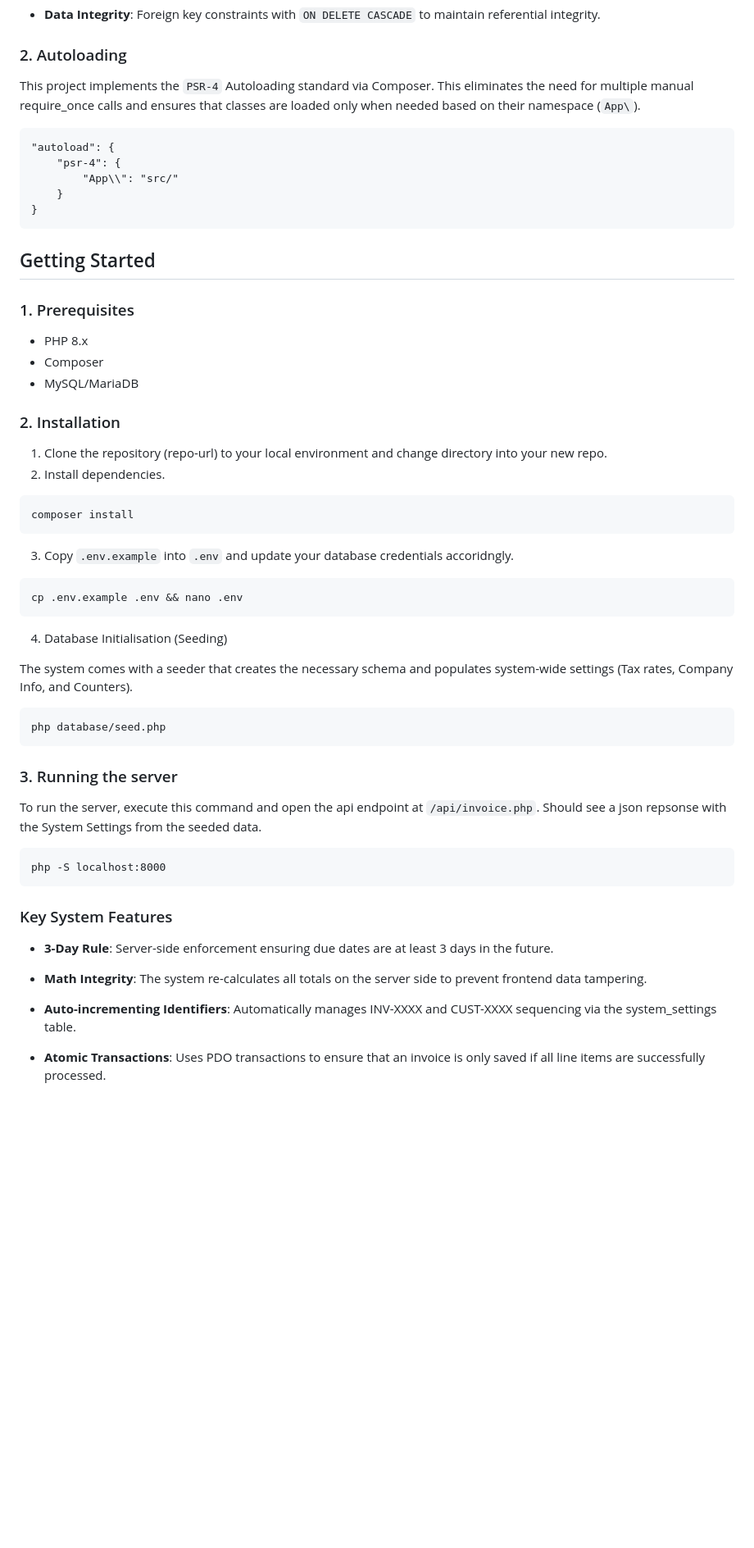
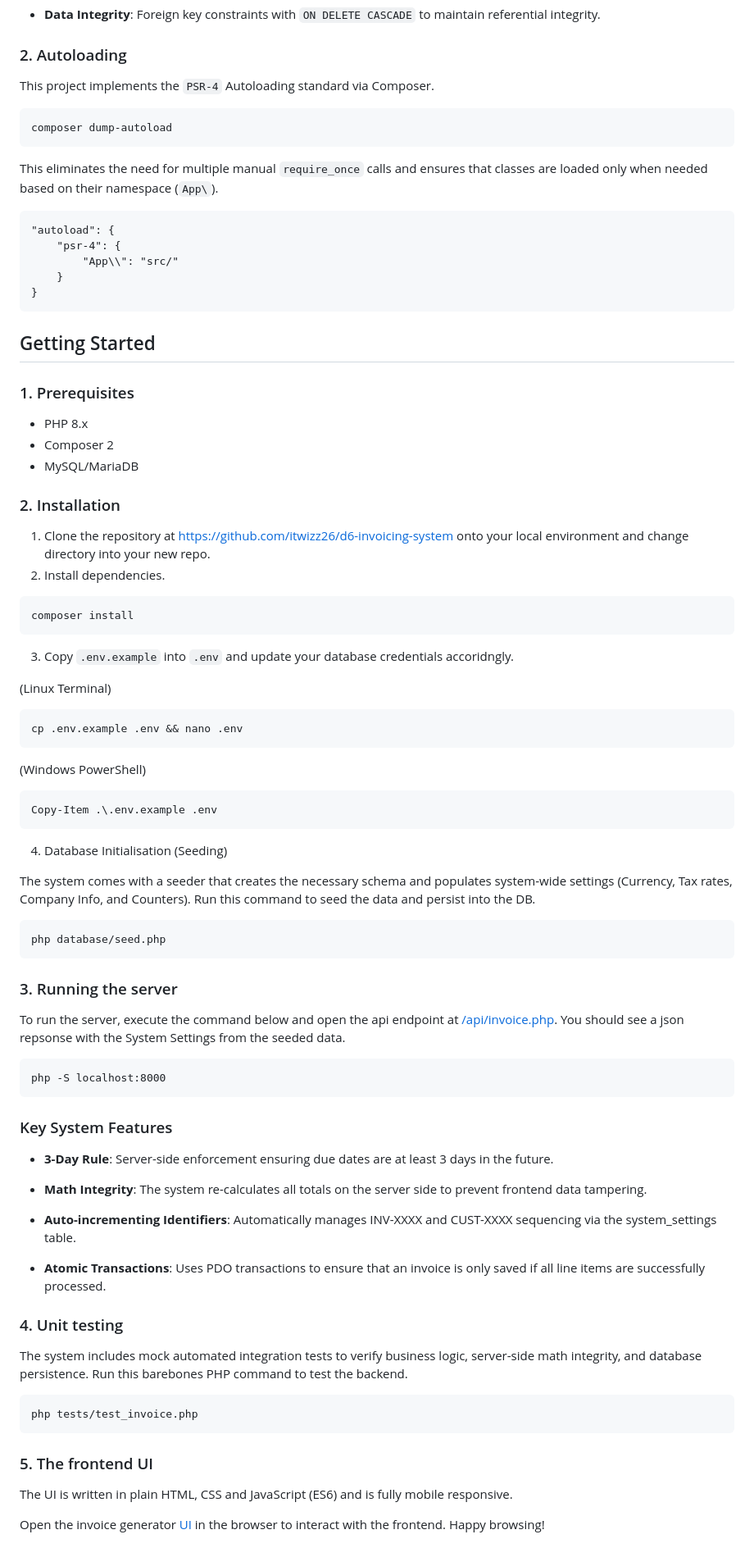
Before and after one commit to itwizz26/d6-invoicing-system, a Markdown page: README.md, the part around the change printed below. Shown: that part at 82% size. GitHub-like rendering; blank space fills up the shorter version.

````diff
--- a/README.md
+++ b/README.md
@@ -29,7 +51,13 @@ The database structure is defined in database/schema.sql. It utilizes:
 
 ### 2. Autoloading
 
-This project implements the `PSR-4` Autoloading standard via Composer. This eliminates the need for multiple manual require_once calls and ensures that classes are loaded only when needed based on their namespace (`App\`).
+This project implements the `PSR-4` Autoloading standard via Composer.
+
+```
+composer dump-autoload
+```
+
+This eliminates the need for multiple manual `require_once` calls and ensures that classes are loaded only when needed based on their namespace (`App\`).
 
 ```
 "autoload": {
@@ -44,12 +72,12 @@ This project implements the `PSR-4` Autoloading standard via Composer. This elim
 ### 1. Prerequisites
 
 * PHP 8.x
-* Composer
+* Composer 2
 * MySQL/MariaDB
 
 ### 2. Installation
 
-1. Clone the repository (repo-url) to your local environment and change directory into your new repo.
+1. Clone the repository at https://github.com/itwizz26/d6-invoicing-system onto your local environment and change directory into your new repo.
 2. Install dependencies.
 
 ```
@@ -58,13 +86,19 @@ composer install
 
 3. Copy `.env.example` into `.env` and update your database credentials accoridngly.
 
+(Linux Terminal)
 ```
 cp .env.example .env && nano .env
 ```
 
+(Windows PowerShell)
+```
+Copy-Item .\.env.example .env
+```
+
 4. Database Initialisation (Seeding)
 
-The system comes with a seeder that creates the necessary schema and populates system-wide settings (Tax rates, Company Info, and Counters).
+The system comes with a seeder that creates the necessary schema and populates system-wide settings (Currency, Tax rates, Company Info, and Counters). Run this command to seed the data and persist into the DB.
 
 ```
 php database/seed.php
@@ -72,7 +106,7 @@ php database/seed.php
 
 ### 3. Running the server
 
-To run the server, execute this command and open the api endpoint at `/api/invoice.php`. Should see a json repsonse with the System Settings from the seeded data.
+To run the server, execute the command below and open the api endpoint at [/api/invoice.php](http://localhost:8000/api/invoice.php). You should see a json repsonse with the System Settings from the seeded data.
 
 ```
 php -S localhost:8000
@@ -87,3 +121,18 @@ php -S localhost:8000
 * **Auto-incrementing Identifiers**: Automatically manages INV-XXXX and CUST-XXXX sequencing via the system_settings table.
 
 * **Atomic Transactions**: Uses PDO transactions to ensure that an invoice is only saved if all line items are successfully processed.
+
+### 4. Unit testing
+
+The system includes mock automated integration tests to verify business logic, server-side math integrity, and database persistence. Run this barebones PHP command to test the backend.
+
+```
+php tests/test_invoice.php
+```
+
+### 5. The frontend UI
+
+The UI is written in plain HTML, CSS and JavaScript (ES6) and is fully mobile responsive.
+
+Open the invoice generator [UI ](http://localhost:8000/) in the browser to interact with the frontend. Happy browsing!
+
````
Also changed, not shown: other parts of README.md (+62 -1 lines), assets/screens/errors.png (added), assets/screens/invoice1.png (added), assets/screens/invoice2.png (added), assets/screens/mobile1.png (added), assets/screens/mobile2.png (added), assets/screens/print.png (added), 1 other file.
